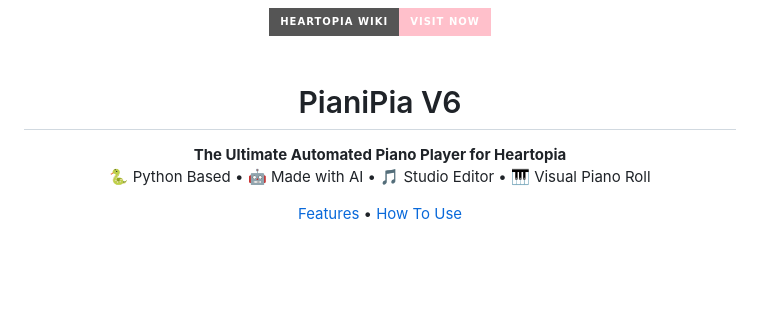
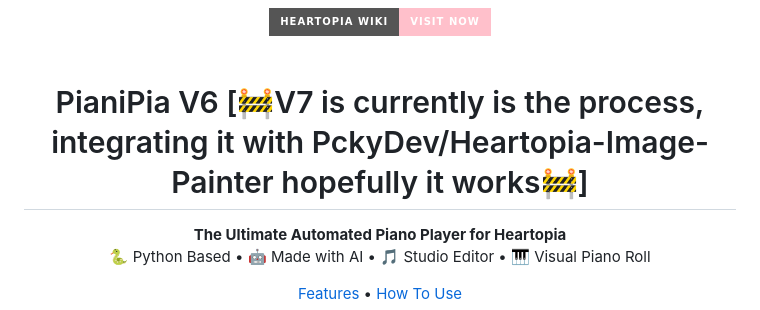
Before and after one commit to KaleidSkylark/Heartopia-Instrument-MIDI, a Markdown page: README.md, the part around the change. Rendered like a GitHub page; badges without logos; blank space fills up the shorter version.

Commit message:
Revise title to reflect ongoing V7 integration
Updated project title to include V7 development status.

```diff
--- a/README.md
+++ b/README.md
@@ -5,7 +5,7 @@
 </div>
 <br>
 
-<h1 align="center">PianiPia V6</h1>
+<h1 align="center">PianiPia V6 [🚧V7 is currently is the process, integrating it with PckyDev/Heartopia-Image-Painter hopefully it works🚧]</h1>
 <p align="center">
   <b>The Ultimate Automated Piano Player for Heartopia</b><br>
   🐍 Python Based • 🤖 Made with AI • 🎵 Studio Editor • 🎹 Visual Piano Roll
```
